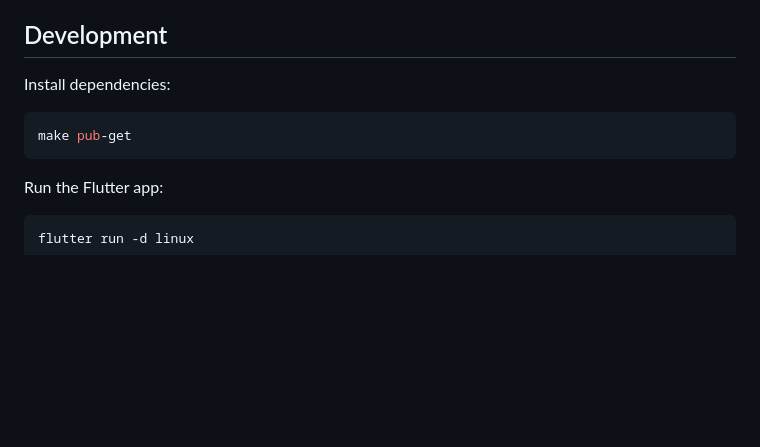
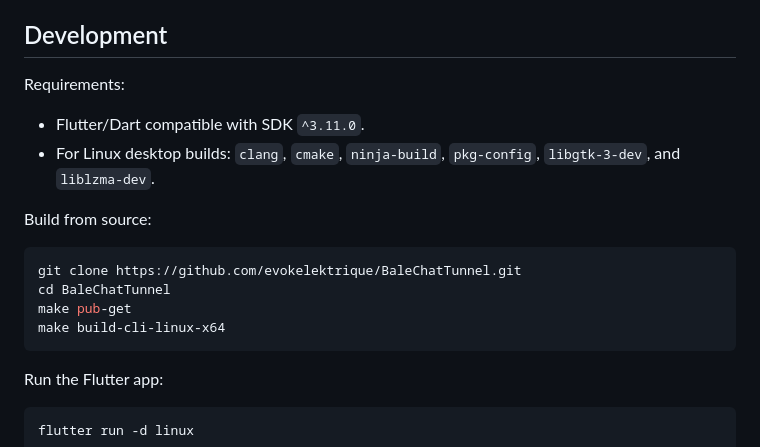
Before and after one commit to evokelektrique/BaleChatTunnel, a Markdown page: README.md, the part around one of its changes. GitHub-like rendering; blank space fills up the shorter version.

````diff
--- a/README.md
+++ b/README.md
@@ -171,10 +115,19 @@ other side's public key.
 
 ## Development
 
-Install dependencies:
+Requirements:
+
+- Flutter/Dart compatible with SDK `^3.11.0`.
+- For Linux desktop builds: `clang`, `cmake`, `ninja-build`, `pkg-config`,
+  `libgtk-3-dev`, and `liblzma-dev`.
+
+Build from source:
 
 ```bash
+git clone https://github.com/evokelektrique/BaleChatTunnel.git
+cd BaleChatTunnel
 make pub-get
+make build-cli-linux-x64
 ```
 
 Run the Flutter app:
````
Also changed, not shown: other parts of README.md (+25 -81 lines).
